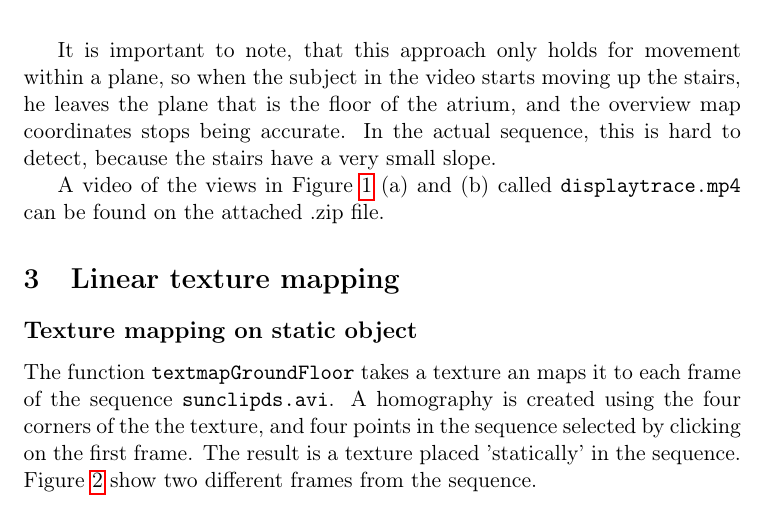
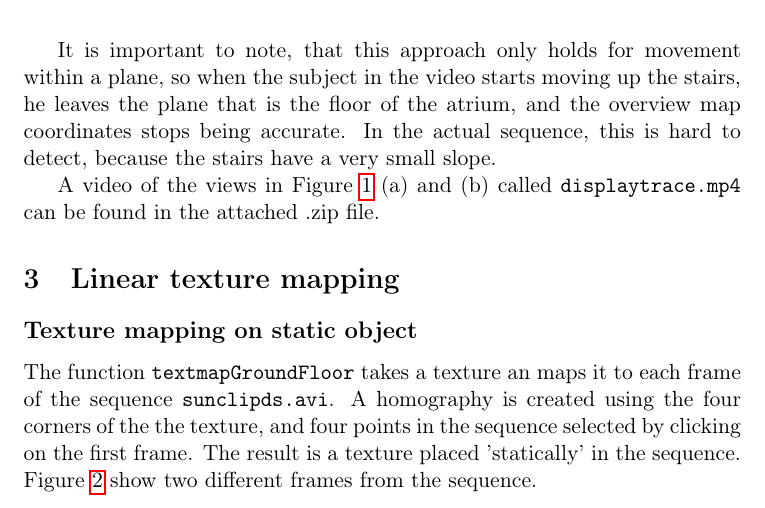
Before and after one commit to MartinFaartoft/sigb, a LaTeX document (report2/report_ass2.tex): part of page 3 of 10, cut so that both start at the same text. Compiled offline with pdfLaTeX.

```diff
--- a/report2/report_ass2.tex
+++ b/report2/report_ass2.tex
@@ -139,7 +139,7 @@
 
 It is important to note, that this approach only holds for movement within a plane, so when the subject in the video starts moving up the stairs, he leaves the plane that is the floor of the atrium, and the overview map coordinates stops being accurate. In the actual sequence, this is hard to detect, because the stairs have a very small slope.
 
-A video of the views in Figure \ref{fig:persontracking} (a) and (b) called \texttt{displaytrace.mp4} can be found on the attached .zip file.
+A video of the views in Figure \ref{fig:persontracking} (a) and (b) called \texttt{displaytrace.mp4} can be found in the attached .zip file.
 
 \section{Linear texture mapping}
 \label{sec:linear}
```
